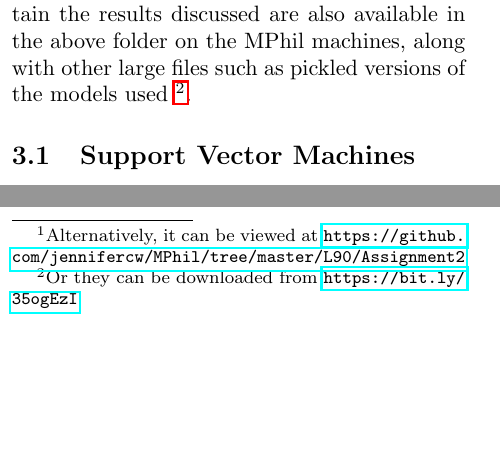
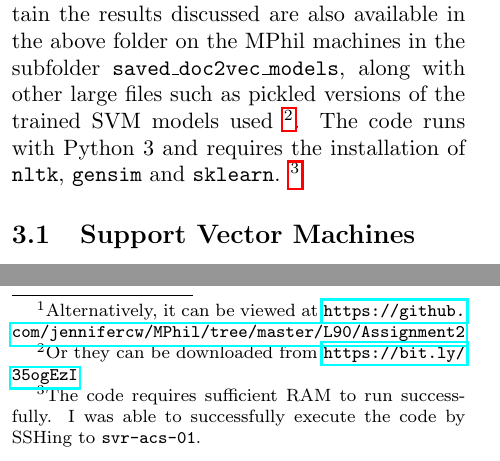
Before and after one commit to jennifercw/MPhil, a LaTeX problem sheet (L90/Assignment2/Report/L90Practical2Report.tex): two parts of the columns of page 2 of 11, joined at a grey line, cut so that both start at the same text, the shorter picture padded with empty space. Compiled offline with pdfLaTeX.

Commit message:
Report changes

```diff
--- a/L90/Assignment2/Report/L90Practical2Report.tex
+++ b/L90/Assignment2/Report/L90Practical2Report.tex
@@ -70,7 +70,7 @@ In order to train doc2vec to produce suitable document embeddings, a corpus of 1
 
 \section{Method}
 
-The code used for this work can be found on my user area on the MPhil machines (user: \texttt{jw2088}) in the folder \texttt{L90-Ass2}\footnote{Alternatively, it can be viewed at \url{https://github.com/jennifercw/MPhil/tree/master/L90/Assignment2}}. The models produced by \texttt{doc2vec} that were used to obtain the results discussed are also available in the above folder on the MPhil machines, along with other large files such as pickled versions of the models used \footnote{Or they can be downloaded from \url{https://bit.ly/35ogEzI}}.
+The code used for this work can be found on my user area on the MPhil machines (user: \texttt{jw2088}) in the folder \texttt{L90-Ass2}\footnote{Alternatively, it can be viewed at \url{https://github.com/jennifercw/MPhil/tree/master/L90/Assignment2}}. The models produced by \texttt{doc2vec} that were used to obtain the results discussed are also available in the above folder on the MPhil machines in the subfolder \texttt{saved\_doc2vec\_models}, along with other large files such as pickled versions of the trained SVM models used \footnote{Or they can be downloaded from \url{https://bit.ly/35ogEzI}}. The code runs with Python 3 and requires the installation of \texttt{nltk}, \texttt{gensim} and \texttt{sklearn}. \footnote{The code requires sufficient RAM to run successfully. I was able to successfully execute the code by SSHing to \texttt{svr-acs-01}.}
 
 \subsection{Support Vector Machines}
 
```
Also changed, not shown: L90/Assignment2/Report/L90Practical2Report.pdf, 3 other files.
